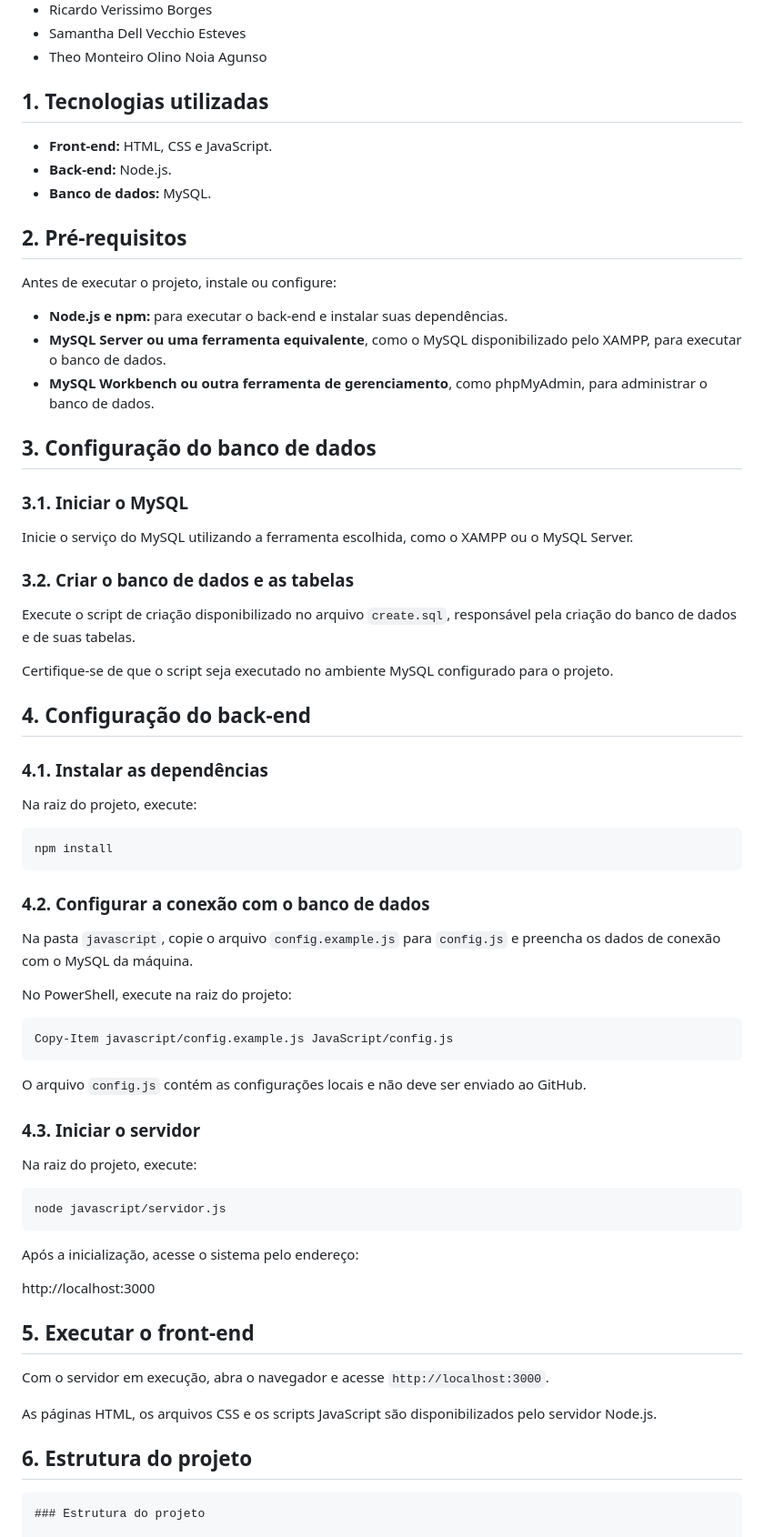
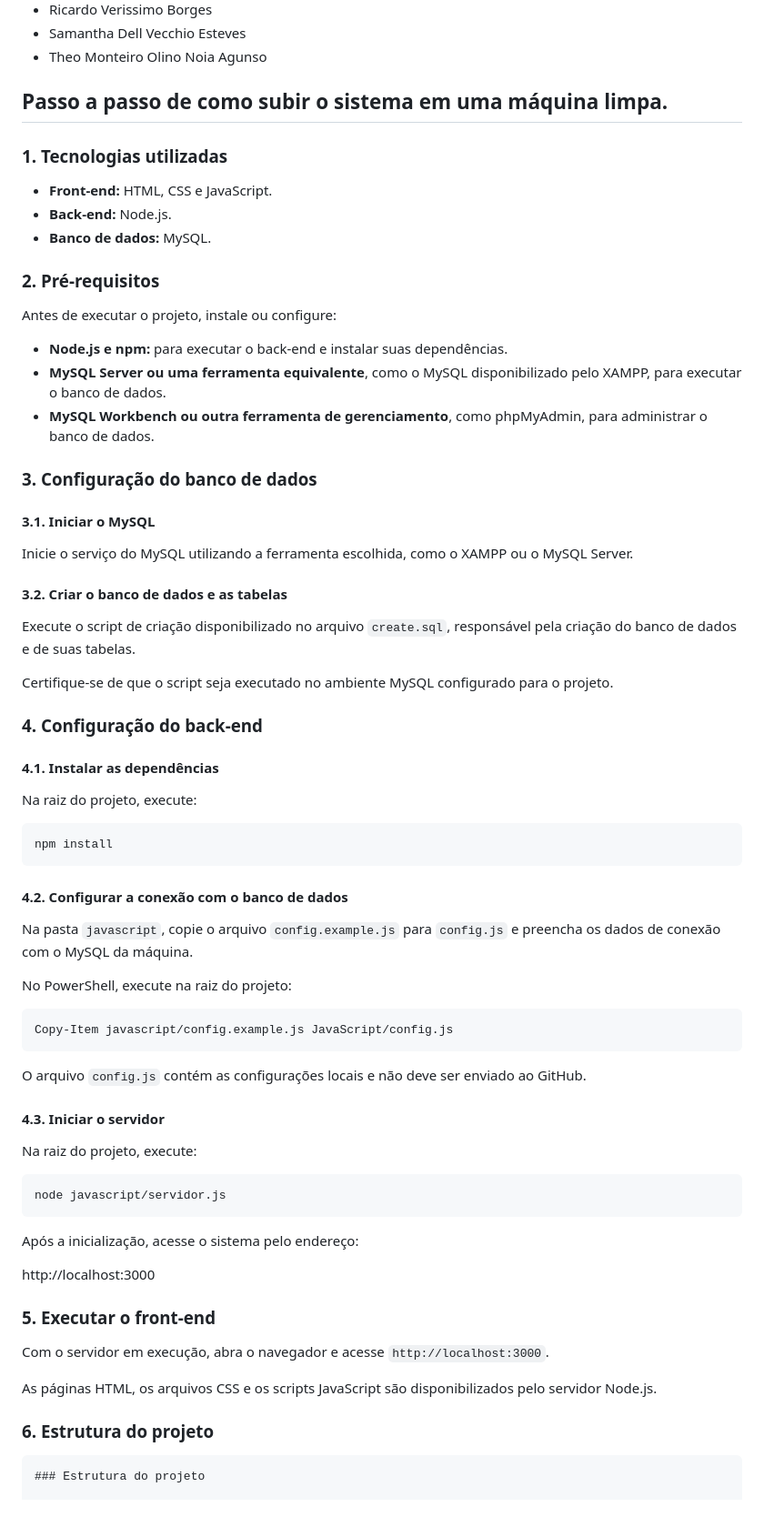
Before and after one commit to mariarodriguesds/pi2-2026-2-0102-grupo02, a Markdown page: README.md, the part around one of its changes. Shown at 91% size. Rendered like a GitHub page; blank space fills up the shorter version.

````diff
--- a/README.md
+++ b/README.md
@@ -11,13 +11,15 @@ Sistema web para gerenciamento do atendimento em um pronto-socorro, permitindo o
 - Samantha Dell Vecchio Esteves
 - Theo Monteiro Olino Noia Agunso
 
-## 1. Tecnologias utilizadas
+## Passo a passo de como subir o sistema em uma máquina limpa.
+
+### 1. Tecnologias utilizadas
 
 - **Front-end:** HTML, CSS e JavaScript.
 - **Back-end:** Node.js.
 - **Banco de dados:** MySQL.
 
-## 2. Pré-requisitos
+### 2. Pré-requisitos
 
 Antes de executar o projeto, instale ou configure:
 
@@ -25,21 +27,21 @@ Antes de executar o projeto, instale ou configure:
 - **MySQL Server ou uma ferramenta equivalente**, como o MySQL disponibilizado pelo XAMPP, para executar o banco de dados.
 - **MySQL Workbench ou outra ferramenta de gerenciamento**, como phpMyAdmin, para administrar o banco de dados.
 
-## 3. Configuração do banco de dados
+### 3. Configuração do banco de dados
 
-### 3.1. Iniciar o MySQL
+#### 3.1. Iniciar o MySQL
 
 Inicie o serviço do MySQL utilizando a ferramenta escolhida, como o XAMPP ou o MySQL Server.
 
-### 3.2. Criar o banco de dados e as tabelas
+#### 3.2. Criar o banco de dados e as tabelas
 
 Execute o script de criação disponibilizado no arquivo `create.sql`, responsável pela criação do banco de dados e de suas tabelas.
 
 Certifique-se de que o script seja executado no ambiente MySQL configurado para o projeto.
 
-## 4. Configuração do back-end
+### 4. Configuração do back-end
 
-### 4.1. Instalar as dependências
+#### 4.1. Instalar as dependências
 
 Na raiz do projeto, execute:
 
@@ -47,7 +49,7 @@ Na raiz do projeto, execute:
 npm install
 ```
 
-### 4.2. Configurar a conexão com o banco de dados
+#### 4.2. Configurar a conexão com o banco de dados
 
 Na pasta `javascript`, copie o arquivo `config.example.js` para `config.js` e preencha os dados de conexão com o MySQL da máquina.
 
@@ -59,7 +61,7 @@ Copy-Item javascript/config.example.js JavaScript/config.js
 
 O arquivo `config.js` contém as configurações locais e não deve ser enviado ao GitHub.
 
-### 4.3. Iniciar o servidor
+#### 4.3. Iniciar o servidor
 
 Na raiz do projeto, execute:
 
@@ -71,13 +73,13 @@ Após a inicialização, acesse o sistema pelo endereço:
 
 http://localhost:3000
 
-## 5. Executar o front-end
+### 5. Executar o front-end
 
 Com o servidor em execução, abra o navegador e acesse `http://localhost:3000`.
 
 As páginas HTML, os arquivos CSS e os scripts JavaScript são disponibilizados pelo servidor Node.js.
 
-## 6. Estrutura do projeto
+### 6. Estrutura do projeto
 
 ```text
 ### Estrutura do projeto
````
Also changed, not shown: other parts of README.md (+1 -1 lines).
